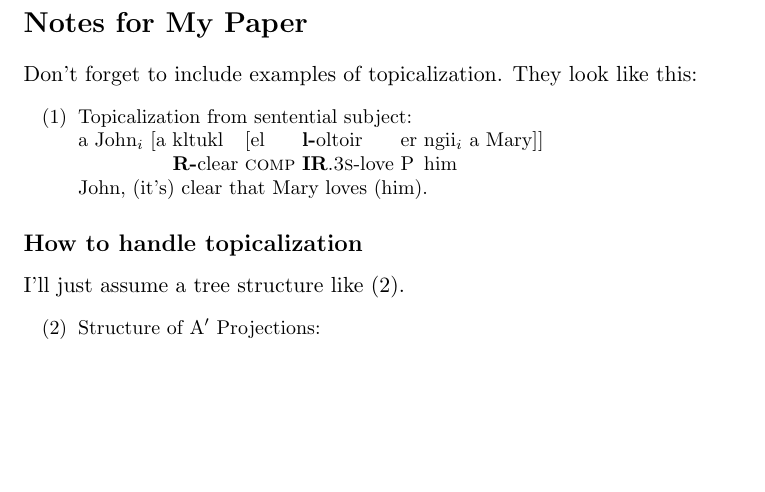
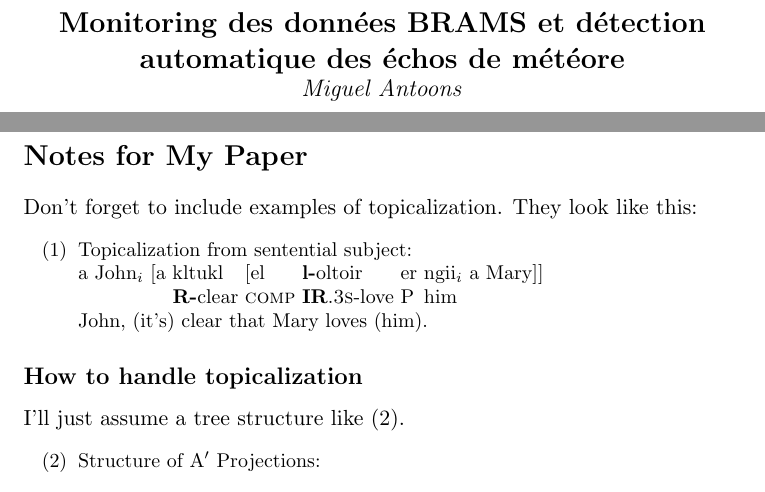
Before and after one commit to miguel-antoons/TFE2022, a LaTeX document (text/miguel_antoons_tfe_2022.tex): part of the page before the commit and two parts of pages 1 and 2 of 2 after it, the two joined at a grey line, cut at the place of the change, the shorter picture padded with empty space. Compiled offline with pdfLaTeX.

Commit message:
adding first lines to latex document

```diff
--- a/text/miguel_antoons_tfe_2022.tex
+++ b/text/miguel_antoons_tfe_2022.tex
@@ -1,7 +1,22 @@
 \documentclass[11pt]{article}
+\usepackage[utf8]{inputenc}
 \usepackage{lingmacros}
 \usepackage{tree-dvips}
+
+\title{Monitoring des données BRAMS et détection automatique des échos de météore}
+\author{Miguel Antoons}
+
 \begin{document}
+
+\begin{titlepage}
+    \vspace*{\stretch{1.0}}
+    \begin{center}
+       \Large\textbf{Monitoring des données BRAMS et détection automatique des échos de météore}\\
+       \large\textit{Miguel Antoons}
+    \end{center}
+    \vspace*{\stretch{2.0}}
+ \end{titlepage}
+
 
 \section*{Notes for My Paper}
 
```
Also changed, not shown: text/miguel_antoons_tfe_2022.pdf, 4 other files.
